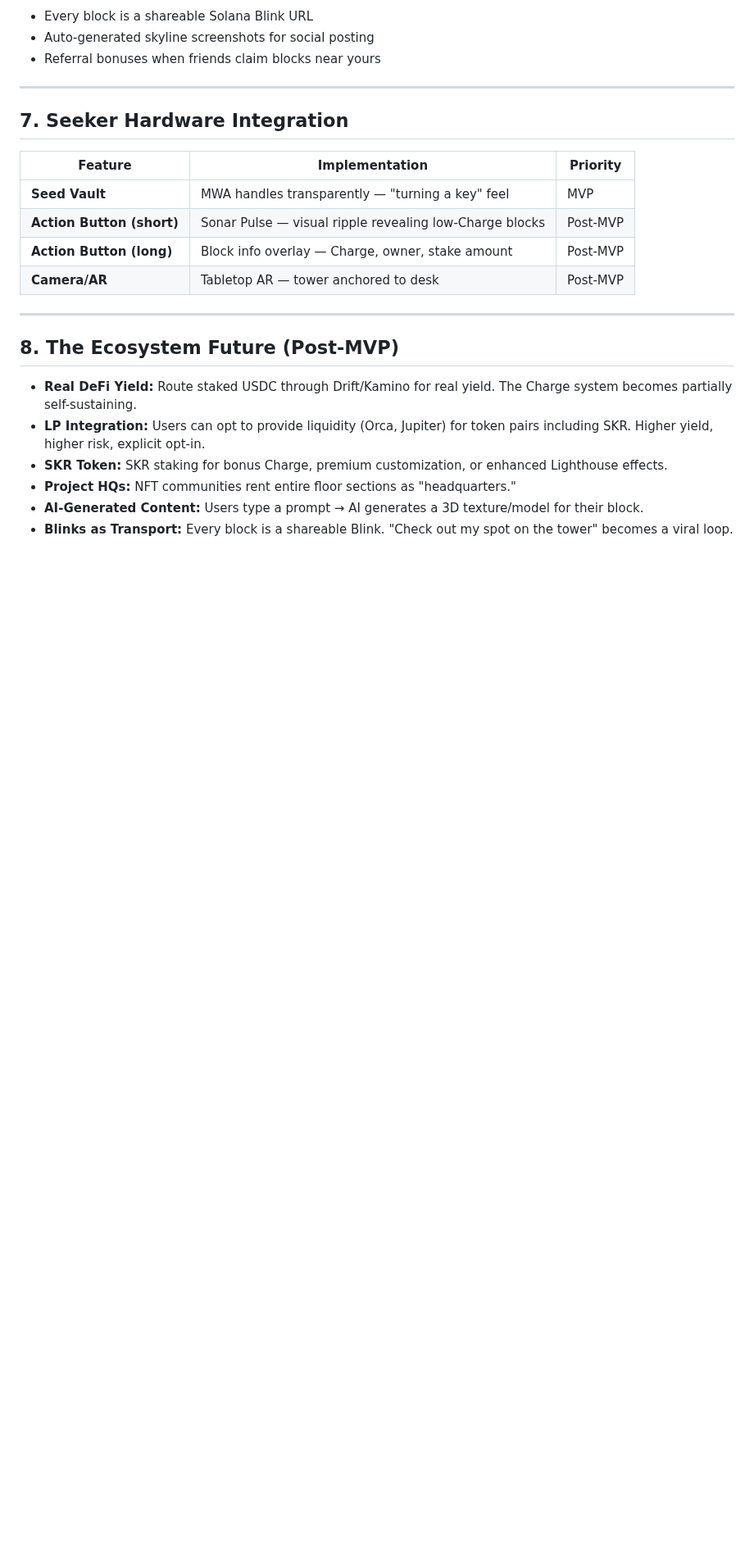
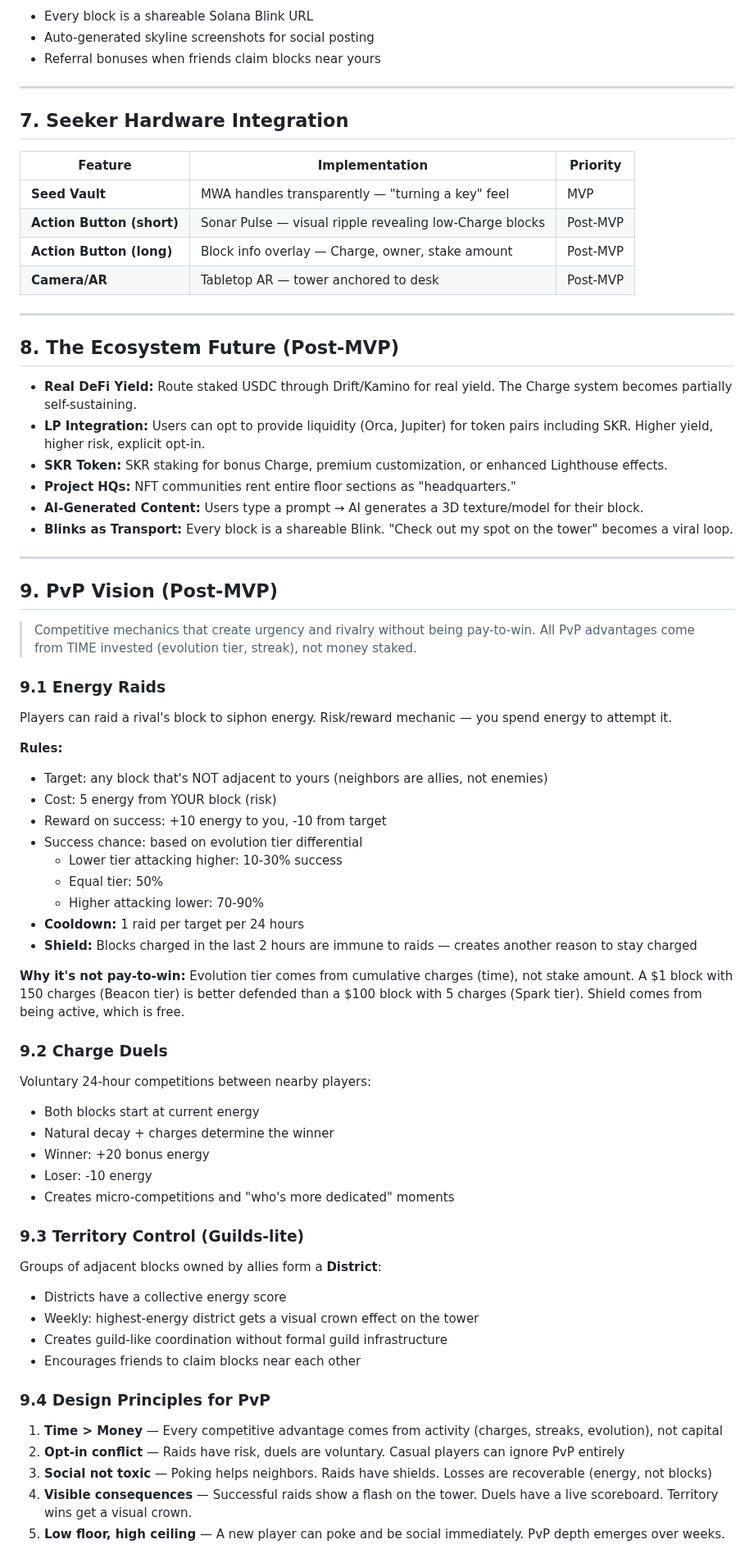
Before and after one commit to epicexcelsior/monolith, a Markdown page: docs/vision/VISION_CONSTITUTION.md, the part around the change. Shown at 82% size. GitHub-like rendering; blank space fills up the shorter version.

```diff
--- a/docs/vision/VISION_CONSTITUTION.md
+++ b/docs/vision/VISION_CONSTITUTION.md
@@ -128,3 +128,51 @@ The daily Charge tap is the "Snapchat streak" of DeFi — a tiny, habitual actio
 * **Project HQs:** NFT communities rent entire floor sections as "headquarters."
 * **AI-Generated Content:** Users type a prompt → AI generates a 3D texture/model for their block.
 * **Blinks as Transport:** Every block is a shareable Blink. "Check out my spot on the tower" becomes a viral loop.
+
+---
+
+## 9. PvP Vision (Post-MVP)
+
+> Competitive mechanics that create urgency and rivalry without being pay-to-win. All PvP advantages come from TIME invested (evolution tier, streak), not money staked.
+
+### 9.1 Energy Raids
+
+Players can raid a rival's block to siphon energy. Risk/reward mechanic — you spend energy to attempt it.
+
+**Rules:**
+* Target: any block that's NOT adjacent to yours (neighbors are allies, not enemies)
+* Cost: 5 energy from YOUR block (risk)
+* Reward on success: +10 energy to you, -10 from target
+* Success chance: based on evolution tier differential
+  * Lower tier attacking higher: 10-30% success
+  * Equal tier: 50%
+  * Higher attacking lower: 70-90%
+* **Cooldown:** 1 raid per target per 24 hours
+* **Shield:** Blocks charged in the last 2 hours are immune to raids — creates another reason to stay charged
+
+**Why it's not pay-to-win:** Evolution tier comes from cumulative charges (time), not stake amount. A $1 block with 150 charges (Beacon tier) is better defended than a $100 block with 5 charges (Spark tier). Shield comes from being active, which is free.
+
+### 9.2 Charge Duels
+
+Voluntary 24-hour competitions between nearby players:
+* Both blocks start at current energy
+* Natural decay + charges determine the winner
+* Winner: +20 bonus energy
+* Loser: -10 energy
+* Creates micro-competitions and "who's more dedicated" moments
+
+### 9.3 Territory Control (Guilds-lite)
+
+Groups of adjacent blocks owned by allies form a **District**:
+* Districts have a collective energy score
+* Weekly: highest-energy district gets a visual crown effect on the tower
+* Creates guild-like coordination without formal guild infrastructure
+* Encourages friends to claim blocks near each other
+
+### 9.4 Design Principles for PvP
+
+1. **Time > Money** — Every competitive advantage comes from activity (charges, streaks, evolution), not capital
+2. **Opt-in conflict** — Raids have risk, duels are voluntary. Casual players can ignore PvP entirely
+3. **Social not toxic** — Poking helps neighbors. Raids have shields. Losses are recoverable (energy, not blocks)
+4. **Visible consequences** — Successful raids show a flash on the tower. Duels have a live scoreboard. Territory wins get a visual crown.
+5. **Low floor, high ceiling** — A new player can poke and be social immediately. PvP depth emerges over weeks.
```
Also changed, not shown: docs/game-design/CORE_LOOP_REDESIGN.md (added, +585 -0 lines).
